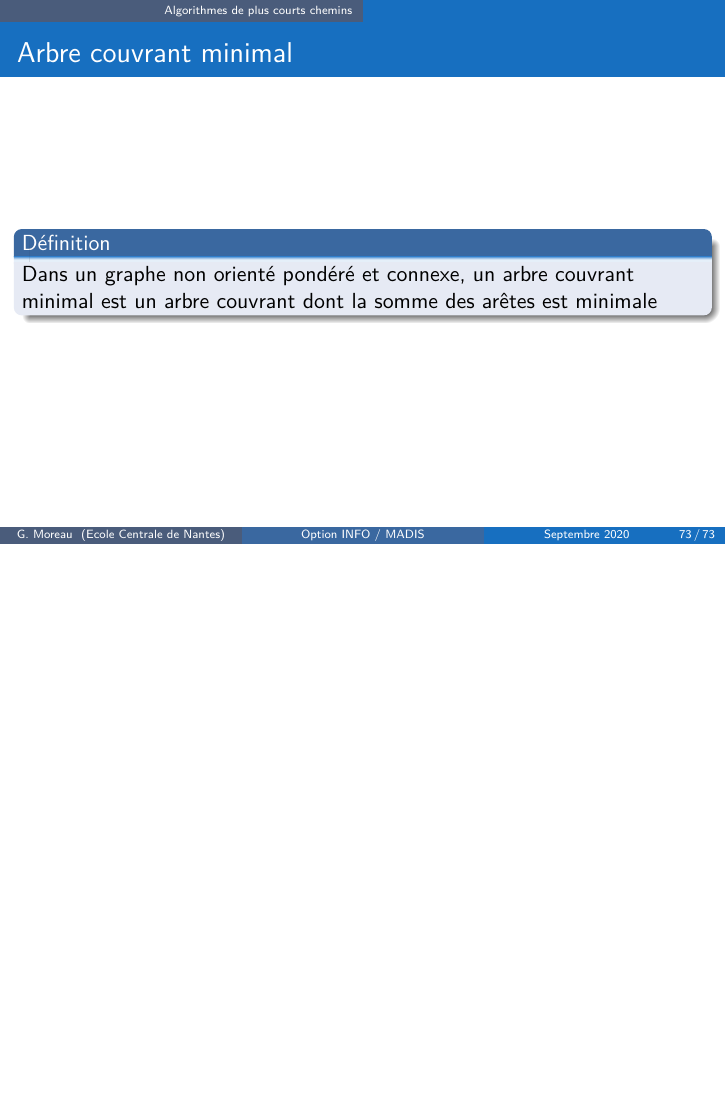
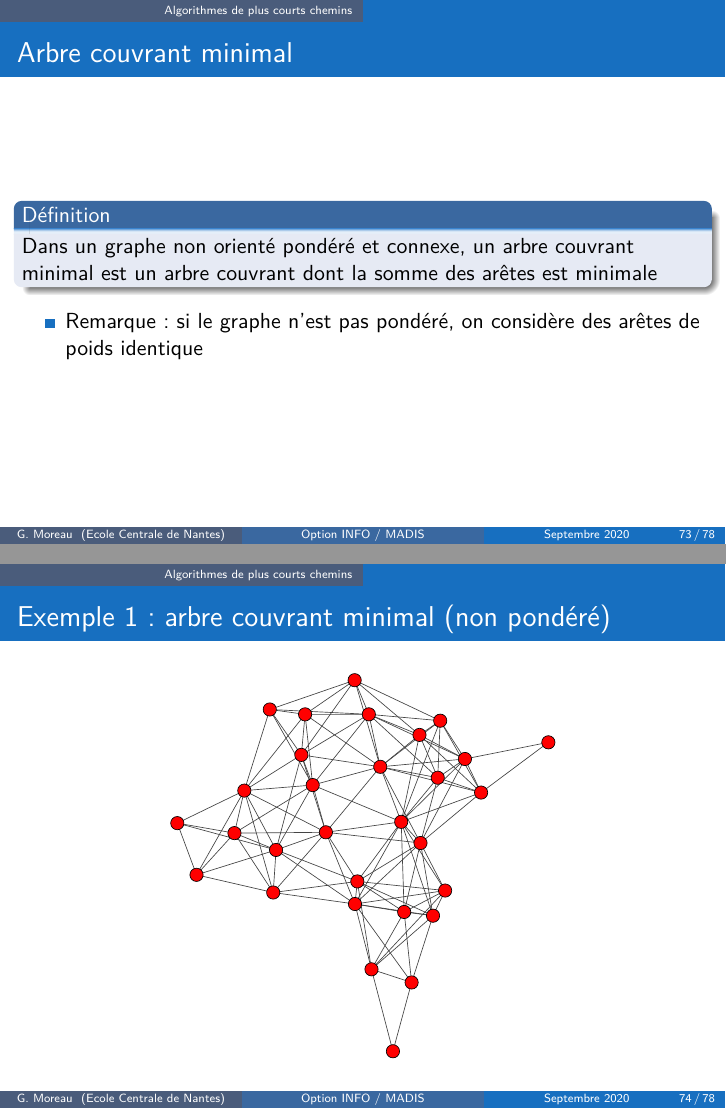
Before and after one commit to guillaumemoreau/graph-course, LaTeX slides (slides.tex, which reads pcc.tex): page 83 of 83 before the commit and pages 83 and 84 of 88 after it, the two joined at a grey line, the shorter picture padded with empty space. Compiled offline with LuaLaTeX.

Commit message:
exemple arbre couvrant minimal

```diff
--- a/pcc.tex
+++ b/pcc.tex
@@ -68,5 +68,15 @@
     \begin{definition}
         Dans un graphe non orienté pondéré et connexe, un arbre couvrant minimal est un arbre couvrant dont la somme des arêtes est minimale
     \end{definition}
+
+    \begin{itemize}
+        \item Remarque : si le graphe n'est pas pondéré, on considère des arêtes de poids identique
+    \end{itemize}
 \end{frame}
 
+\begin{frame}{Exemple 1 : arbre couvrant minimal (non pondéré)}
+    \begin{center}
+        \includegraphics[height=.8\textheight]{fig/mst-0.pdf}
+    \end{center}
+\end{frame}
+\begin{frame}{Exemple 1 : arbre couvrant minimal (non pondéré)}
@@ -72,0 +87 @@
+\begin{frame}{Exemple 1 : arbre couvrant minimal (non pondéré)}
@@ -72,0 +93 @@
+\begin{frame}{Exemple 2 : arbre couvrant minimal (pondéré)}
@@ -72,0 +98 @@
+\begin{frame}{Exemple 2 : arbre couvrant minimal (non pondéré)}
```
Also changed, not shown: fig/mst-0.pdf (added), fig/mst-1.pdf (added), fig/mst-2.pdf (added), fig/mstp-0.pdf (added), fig/mstp-1.pdf (added), pcc.tex (17 more changed lines).
